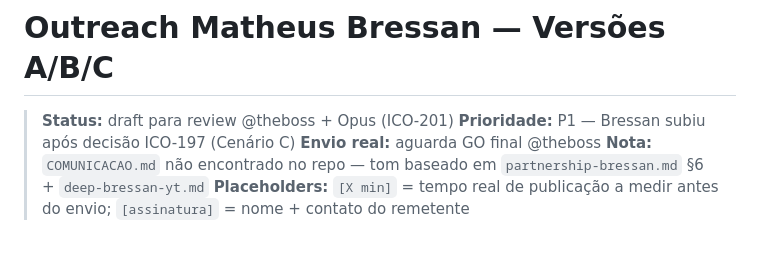
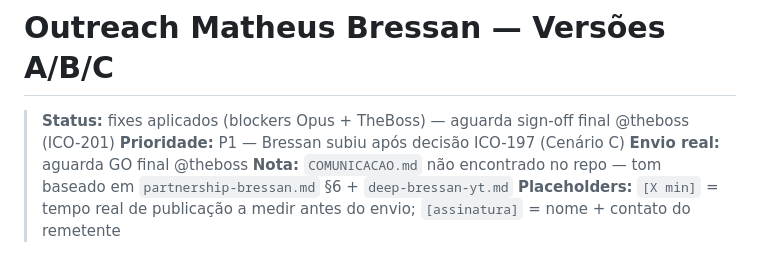
Before and after one commit to marcobahe/quiz-maker-fullfunnel, a Markdown page: docs/copy/outreach-bressan.md, the part around the change. Drawn GitHub-style.

Commit message:
copy(ICO-201): update status header pós-fix blockers Opus+TheBoss
Co-Authored-By: Paperclip <noreply@paperclip.ing>

```diff
--- a/docs/copy/outreach-bressan.md
+++ b/docs/copy/outreach-bressan.md
@@ -1,6 +1,6 @@
 # Outreach Matheus Bressan — Versões A/B/C
 
-> **Status:** draft para review @theboss + Opus (ICO-201)
+> **Status:** fixes aplicados (blockers Opus + TheBoss) — aguarda sign-off final @theboss (ICO-201)
 > **Prioridade:** P1 — Bressan subiu após decisão ICO-197 (Cenário C)
 > **Envio real:** aguarda GO final @theboss
 > **Nota:** `COMUNICACAO.md` não encontrado no repo — tom baseado em `partnership-bressan.md` §6 + `deep-bressan-yt.md`
```
